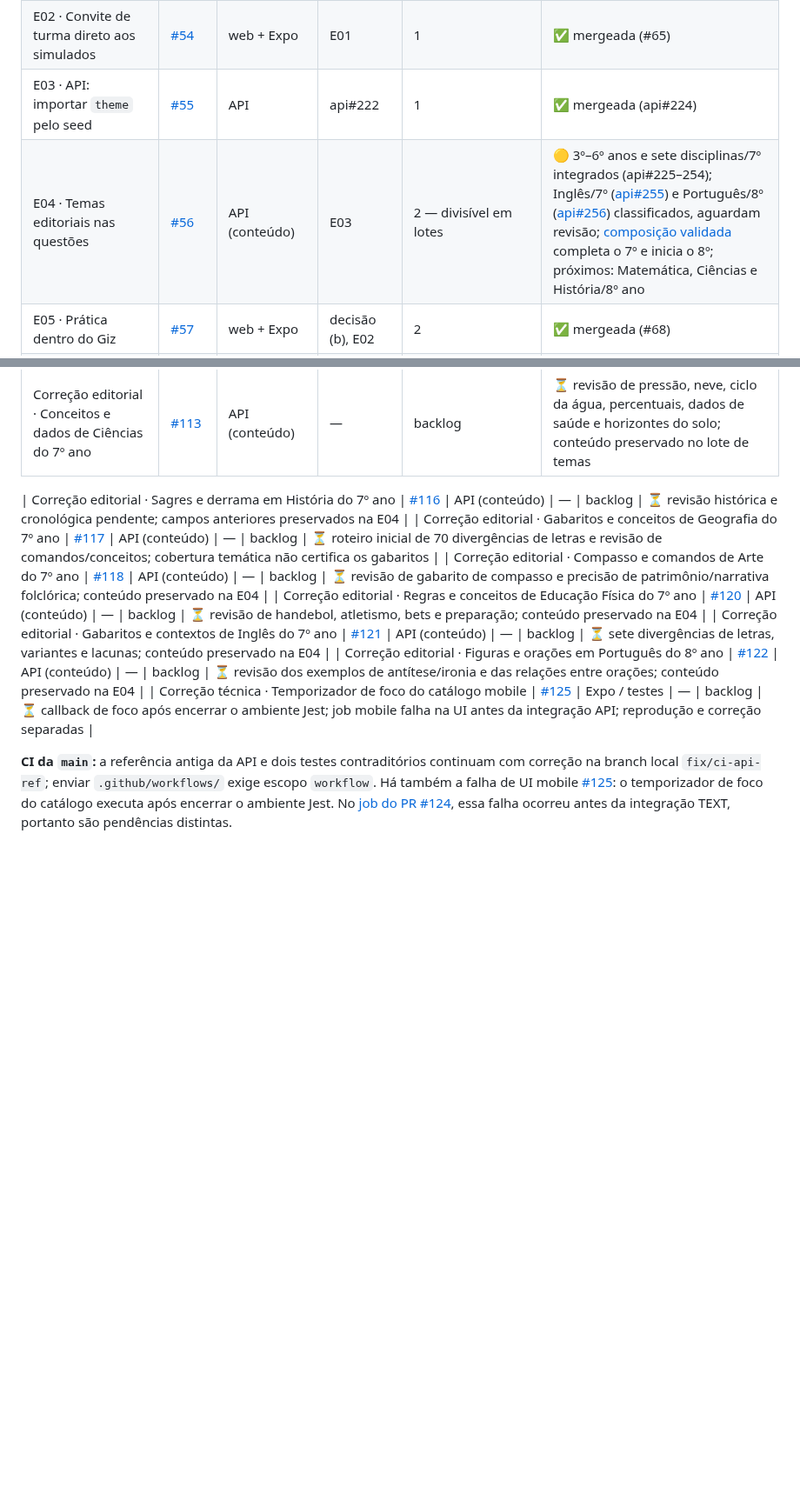
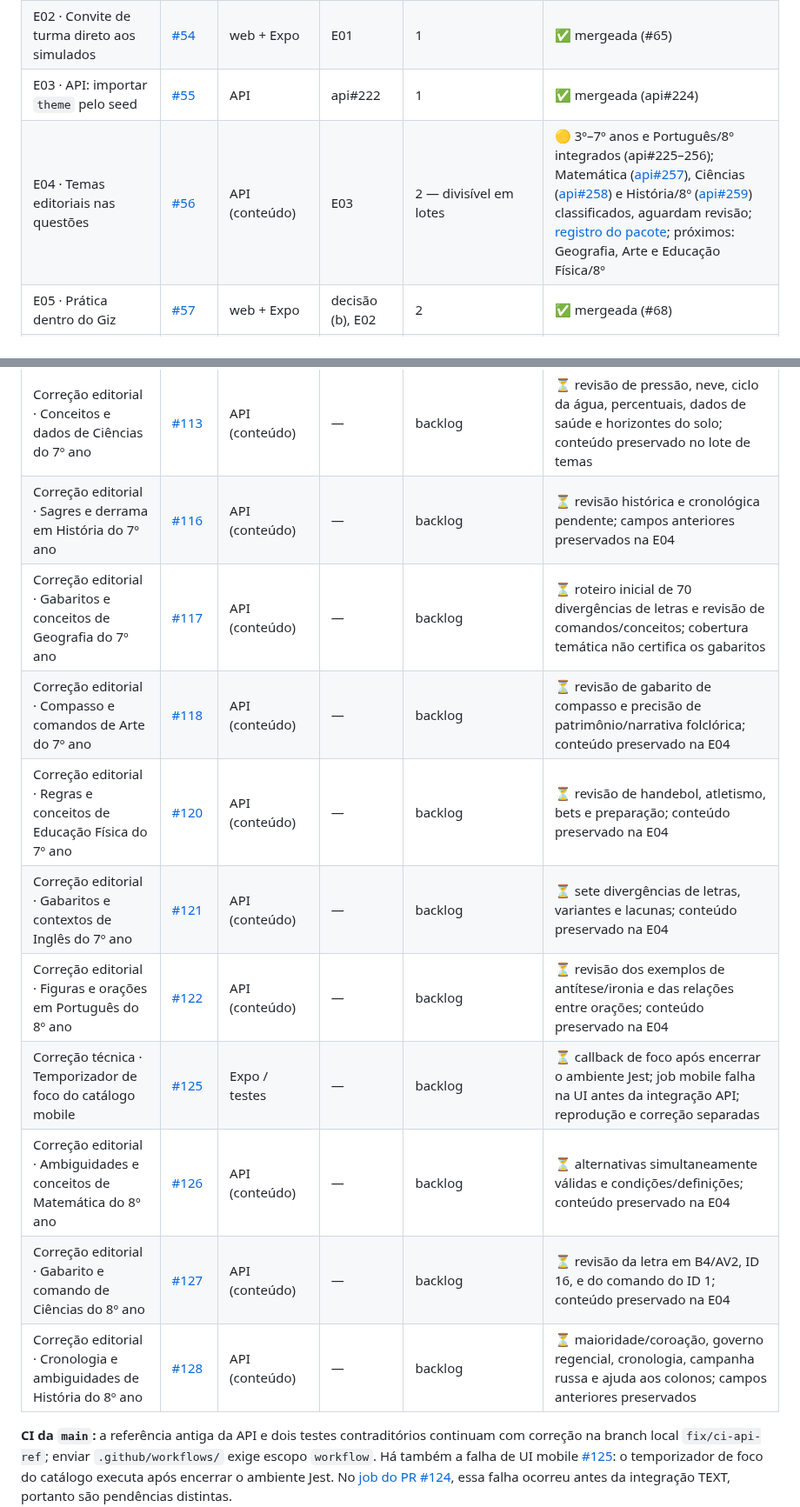
Before and after one commit to guilhermeborba/simulados-bernardo, a Markdown page: docs/giz/ETAPAS.md, 2 parts joined by grey strips. Shown at 87% size. Rendered like a GitHub page; blank space fills up the shorter version.

Commit message:
docs(giz): registrar trio de Matemática Ciências e História do 8º ano
Co-Authored-By: GPT-6 <noreply@openai.com>

```diff
--- a/docs/giz/ETAPAS.md
+++ b/docs/giz/ETAPAS.md
@@ -18,7 +18,7 @@ Situação registrada em 22/10/2026. A situação ao vivo está sempre nas issue
 | E01 · Trilhas por público no catálogo | [#53](https://github.com/guilhermeborba/simulados-bernardo/issues/53) | web + Expo | decisão | 1 | ✅ mergeada e publicada (#64) |
 | E02 · Convite de turma direto aos simulados | [#54](https://github.com/guilhermeborba/simulados-bernardo/issues/54) | web + Expo | E01 | 1 | ✅ mergeada (#65) |
 | E03 · API: importar `theme` pelo seed | [#55](https://github.com/guilhermeborba/simulados-bernardo/issues/55) | API | api#222 | 1 | ✅ mergeada (api#224) |
-| E04 · Temas editoriais nas questões | [#56](https://github.com/guilhermeborba/simulados-bernardo/issues/56) | API (conteúdo) | E03 | 2 — divisível em lotes | 🟡 3º–6º anos e sete disciplinas/7º integrados (api#225–254); Inglês/7º ([api#255](https://github.com/guilhermeborba/simulados-bernardo-api/pull/255)) e Português/8º ([api#256](https://github.com/guilhermeborba/simulados-bernardo-api/pull/256)) classificados, aguardam revisão; [composição validada](validacao/temas-7e8ano-educacao-fisica-ingles-portugues-2026-10-22.md) completa o 7º e inicia o 8º; próximos: Matemática, Ciências e História/8º ano |
+| E04 · Temas editoriais nas questões | [#56](https://github.com/guilhermeborba/simulados-bernardo/issues/56) | API (conteúdo) | E03 | 2 — divisível em lotes | 🟡 3º–7º anos e Português/8º integrados (api#225–256); Matemática ([api#257](https://github.com/guilhermeborba/simulados-bernardo-api/pull/257)), Ciências ([api#258](https://github.com/guilhermeborba/simulados-bernardo-api/pull/258)) e História/8º ([api#259](https://github.com/guilhermeborba/simulados-bernardo-api/pull/259)) classificados, aguardam revisão; [registro do pacote](validacao/temas-8ano-matematica-ciencias-historia-2026-10-22.md); próximos: Geografia, Arte e Educação Física/8º |
 | E05 · Prática dentro do Giz | [#57](https://github.com/guilhermeborba/simulados-bernardo/issues/57) | web + Expo | decisão (b), E02 | 2 | ✅ mergeada (#68) |
 | E06 · Validar app Giz no Android | [#58](https://github.com/guilhermeborba/simulados-bernardo/issues/58) | Expo | — | 2 | ⏳ livre (ideal após E05) |
 | E07 · Aceite web e acessibilidade | [#59](https://github.com/guilhermeborba/simulados-bernardo/issues/59) | web | — | 2 | 🟡 PR #69 mergeado; verificações automatizadas aprovadas e roteiro assistivo humano pendente |
@@ -50,7 +50,6 @@ Situação registrada em 22/10/2026. A situação ao vivo está sempre nas issue
 | Correção editorial · Pronomes, coerência e concordância em Português do 7º ano | [#109](https://github.com/guilhermeborba/simulados-bernardo/issues/109) | API (conteúdo) | — | backlog | ⏳ revisão da análise de dela, da frase do jogo sob chuva e de exemplos de concordância; conteúdo preservado no lote de temas |
 | Correção editorial · Frações e generalizações em Matemática do 7º ano | [#111](https://github.com/guilhermeborba/simulados-bernardo/issues/111) | API (conteúdo) | — | backlog | ⏳ revisão de alternativas equivalentes, condições de regras matemáticas, coordenadas e referência a São Joaquim; conteúdo preservado no lote de temas |
 | Correção editorial · Conceitos e dados de Ciências do 7º ano | [#113](https://github.com/guilhermeborba/simulados-bernardo/issues/113) | API (conteúdo) | — | backlog | ⏳ revisão de pressão, neve, ciclo da água, percentuais, dados de saúde e horizontes do solo; conteúdo preservado no lote de temas |
-
 | Correção editorial · Sagres e derrama em História do 7º ano | [#116](https://github.com/guilhermeborba/simulados-bernardo/issues/116) | API (conteúdo) | — | backlog | ⏳ revisão histórica e cronológica pendente; campos anteriores preservados na E04 |
 | Correção editorial · Gabaritos e conceitos de Geografia do 7º ano | [#117](https://github.com/guilhermeborba/simulados-bernardo/issues/117) | API (conteúdo) | — | backlog | ⏳ roteiro inicial de 70 divergências de letras e revisão de comandos/conceitos; cobertura temática não certifica os gabaritos |
 | Correção editorial · Compasso e comandos de Arte do 7º ano | [#118](https://github.com/guilhermeborba/simulados-bernardo/issues/118) | API (conteúdo) | — | backlog | ⏳ revisão de gabarito de compasso e precisão de patrimônio/narrativa folclórica; conteúdo preservado na E04 |
@@ -58,6 +57,9 @@ Situação registrada em 22/10/2026. A situação ao vivo está sempre nas issue
 | Correção editorial · Gabaritos e contextos de Inglês do 7º ano | [#121](https://github.com/guilhermeborba/simulados-bernardo/issues/121) | API (conteúdo) | — | backlog | ⏳ sete divergências de letras, variantes e lacunas; conteúdo preservado na E04 |
 | Correção editorial · Figuras e orações em Português do 8º ano | [#122](https://github.com/guilhermeborba/simulados-bernardo/issues/122) | API (conteúdo) | — | backlog | ⏳ revisão dos exemplos de antítese/ironia e das relações entre orações; conteúdo preservado na E04 |
 | Correção técnica · Temporizador de foco do catálogo mobile | [#125](https://github.com/guilhermeborba/simulados-bernardo/issues/125) | Expo / testes | — | backlog | ⏳ callback de foco após encerrar o ambiente Jest; job mobile falha na UI antes da integração API; reprodução e correção separadas |
+| Correção editorial · Ambiguidades e conceitos de Matemática do 8º ano | [#126](https://github.com/guilhermeborba/simulados-bernardo/issues/126) | API (conteúdo) | — | backlog | ⏳ alternativas simultaneamente válidas e condições/definições; conteúdo preservado na E04 |
+| Correção editorial · Gabarito e comando de Ciências do 8º ano | [#127](https://github.com/guilhermeborba/simulados-bernardo/issues/127) | API (conteúdo) | — | backlog | ⏳ revisão da letra em B4/AV2, ID 16, e do comando do ID 1; conteúdo preservado na E04 |
+| Correção editorial · Cronologia e ambiguidades de História do 8º ano | [#128](https://github.com/guilhermeborba/simulados-bernardo/issues/128) | API (conteúdo) | — | backlog | ⏳ maioridade/coroação, governo regencial, cronologia, campanha russa e ajuda aos colonos; campos anteriores preservados |
 
 **CI da `main`:** a referência antiga da API e dois testes contraditórios continuam com correção na branch local `fix/ci-api-ref`; enviar `.github/workflows/` exige escopo `workflow`. Há também a falha de UI mobile [#125](https://github.com/guilhermeborba/simulados-bernardo/issues/125): o temporizador de foco do catálogo executa após encerrar o ambiente Jest. No [job do PR #124](https://github.com/guilhermeborba/simulados-bernardo/actions/runs/39829403622/job/120001232560), essa falha ocorreu antes da integração TEXT, portanto são pendências distintas.
 
```
Also changed, not shown: docs/giz/IMPLEMENTACAO.md (+3 -3 lines), 1 other file.
